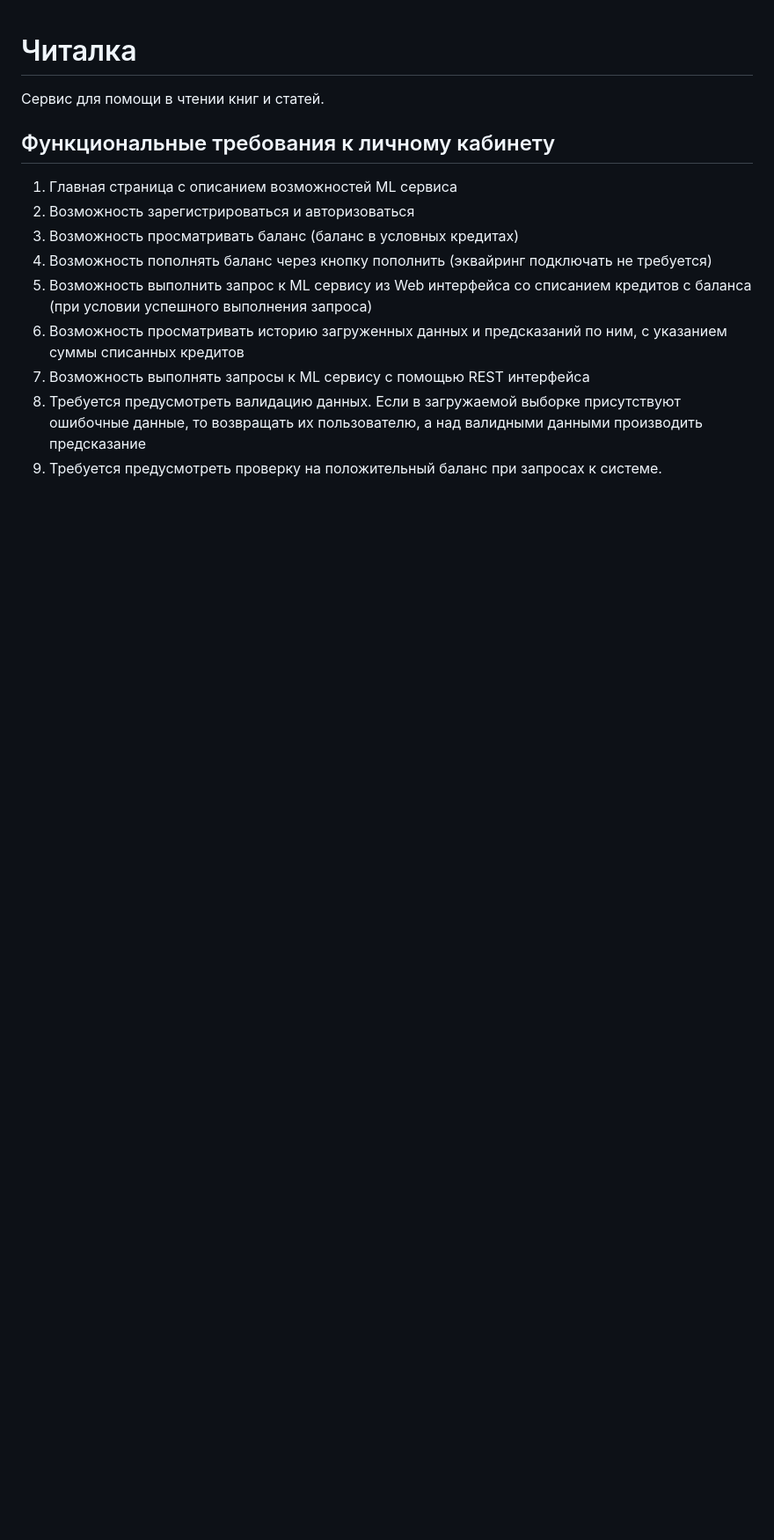
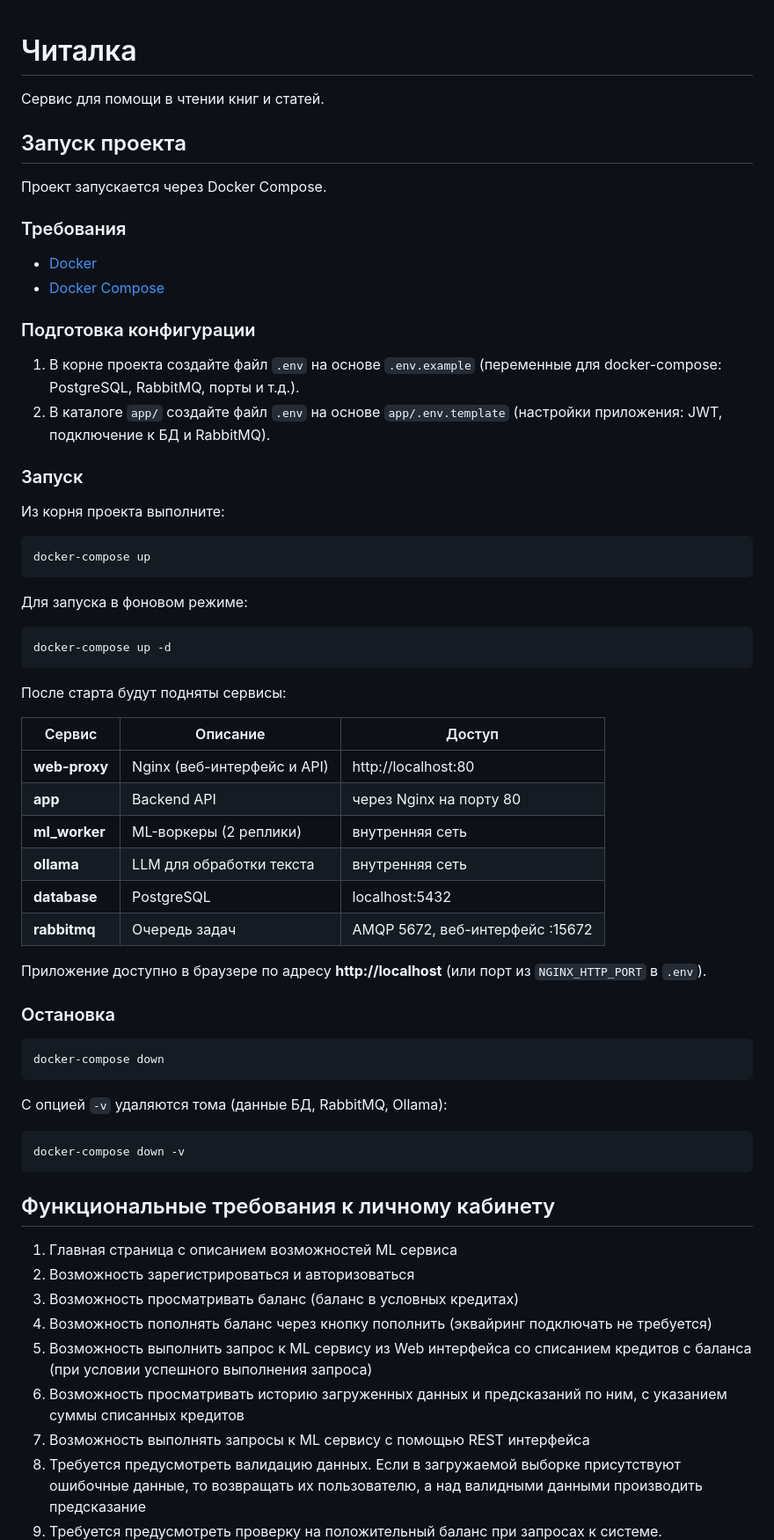
Before and after one commit to mikheev17/reader, a Markdown page: README.md, the part around the change. Shown at 88% size. Drawn GitHub-style; blank space fills up the shorter version.

Commit message:
task8: update readme

````diff
--- a/README.md
+++ b/README.md
@@ -1,6 +1,59 @@
 # Читалка
 
 Сервис для помощи в чтении книг и статей.
+
+## Запуск проекта
+
+Проект запускается через Docker Compose.
+
+### Требования
+
+- [Docker](https://docs.docker.com/get-docker/)
+- [Docker Compose](https://docs.docker.com/compose/install/)
+
+### Подготовка конфигурации
+
+1. В корне проекта создайте файл `.env` на основе `.env.example` (переменные для docker-compose: PostgreSQL, RabbitMQ, порты и т.д.).
+2. В каталоге `app/` создайте файл `.env` на основе `app/.env.template` (настройки приложения: JWT, подключение к БД и RabbitMQ).
+
+### Запуск
+
+Из корня проекта выполните:
+
+```bash
+docker-compose up
+```
+
+Для запуска в фоновом режиме:
+
+```bash
+docker-compose up -d
+```
+
+После старта будут подняты сервисы:
+
+| Сервис      | Описание                    | Доступ                          |
+|-------------|-----------------------------|----------------------------------|
+| **web-proxy** | Nginx (веб-интерфейс и API) | http://localhost:80             |
+| **app**       | Backend API                 | через Nginx на порту 80         |
+| **ml_worker** | ML-воркеры (2 реплики)      | внутренняя сеть                 |
+| **ollama**    | LLM для обработки текста    | внутренняя сеть                 |
+| **database**  | PostgreSQL                  | localhost:5432                  |
+| **rabbitmq**  | Очередь задач               | AMQP 5672, веб-интерфейс :15672 |
+
+Приложение доступно в браузере по адресу **http://localhost** (или порт из `NGINX_HTTP_PORT` в `.env`).
+
+### Остановка
+
+```bash
+docker-compose down
+```
+
+С опцией `-v` удаляются тома (данные БД, RabbitMQ, Ollama):
+
+```bash
+docker-compose down -v
+```
 
 ## Функциональные требования к личному кабинету
 
````
